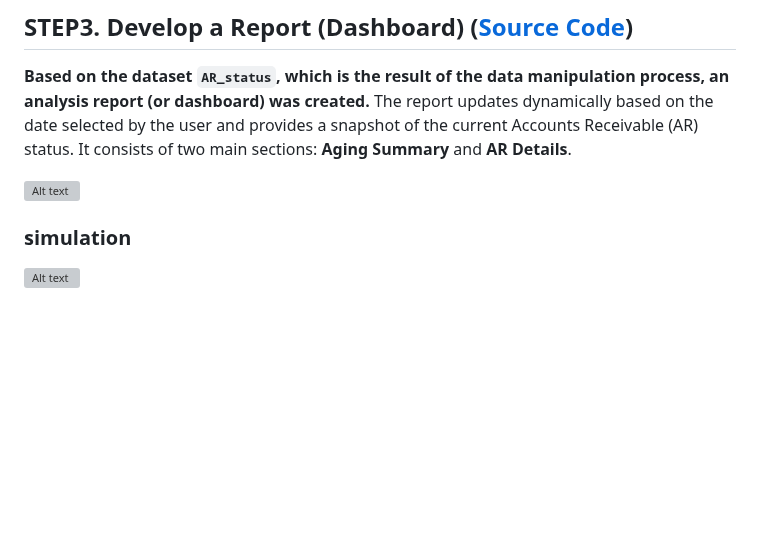
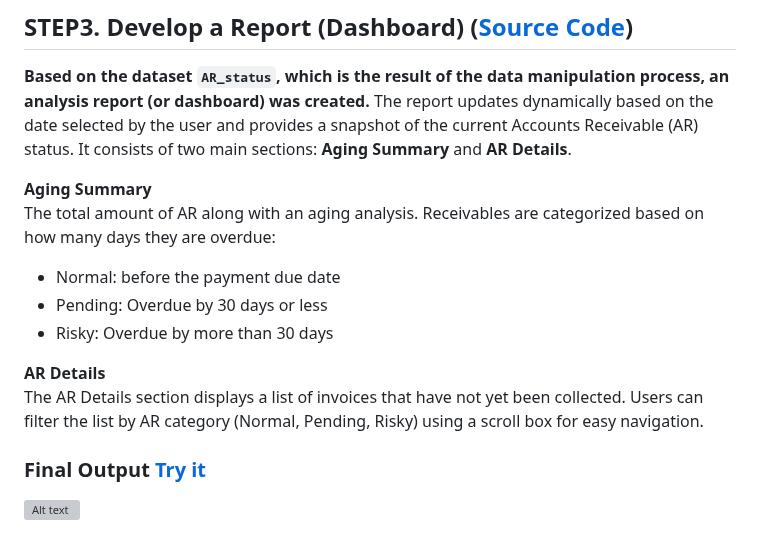
Before and after one commit to TyKang0514/WorkNotes, a Markdown page: AR/report/AR.md, the part around one of its changes. Drawn GitHub-style; blank space fills up the shorter version; grey boxes are pictures that could not be loaded.

```diff
--- a/AR/report/AR.md
+++ b/AR/report/AR.md
@@ -34,7 +37,15 @@ The `paymentTerm` information comes from the `Customer` table in the database, w
 The report updates dynamically based on the date selected by the user and provides a snapshot of the current Accounts Receivable (AR) status.
 It consists of two main sections: **Aging Summary** and **AR Details**.
 
-<img src="img/step3.png" alt="Alt text" width="800">
+**Aging Summary** <br>
+The total amount of AR along with an aging analysis. Receivables are categorized based on how many days they are overdue:
+ - Normal: before the payment due date
+ - Pending: Overdue by 30 days or less
+ - Risky: Overdue by more than 30 days
 
-### simulation
+ **AR Details** <br>
+The AR Details section displays a list of invoices that have not yet been collected.
+Users can filter the list by AR category (Normal, Pending, Risky) using a scroll box for easy navigation.
+
+### Final Output [Try it](https://worknotes-xqbeymbsbfam6keqsxxogx.streamlit.app)
 <img src="img/report_sim.gif" alt="Alt text" width="800">
```
Also changed, not shown: other parts of AR/report/AR.md (+5 -2 lines).
